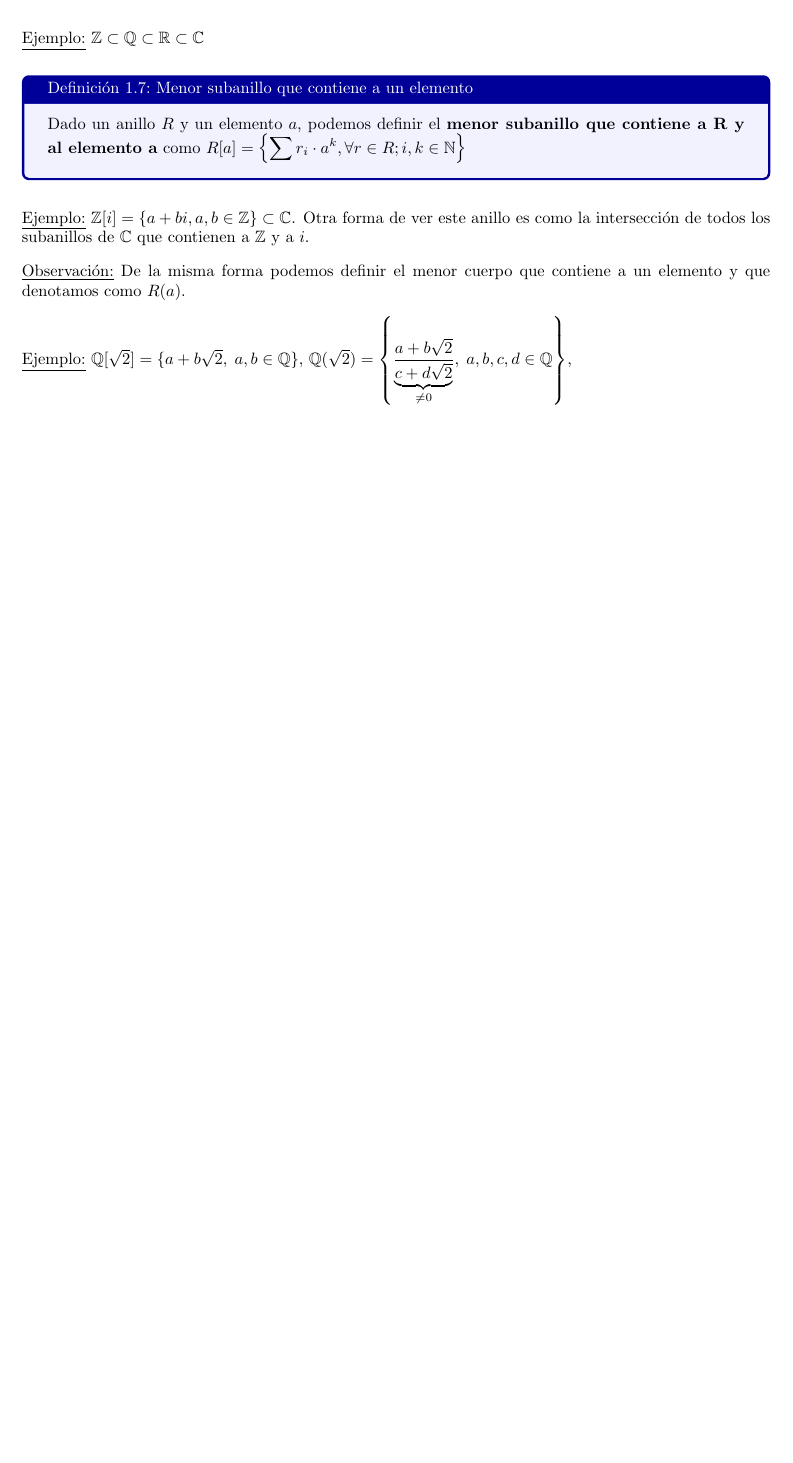
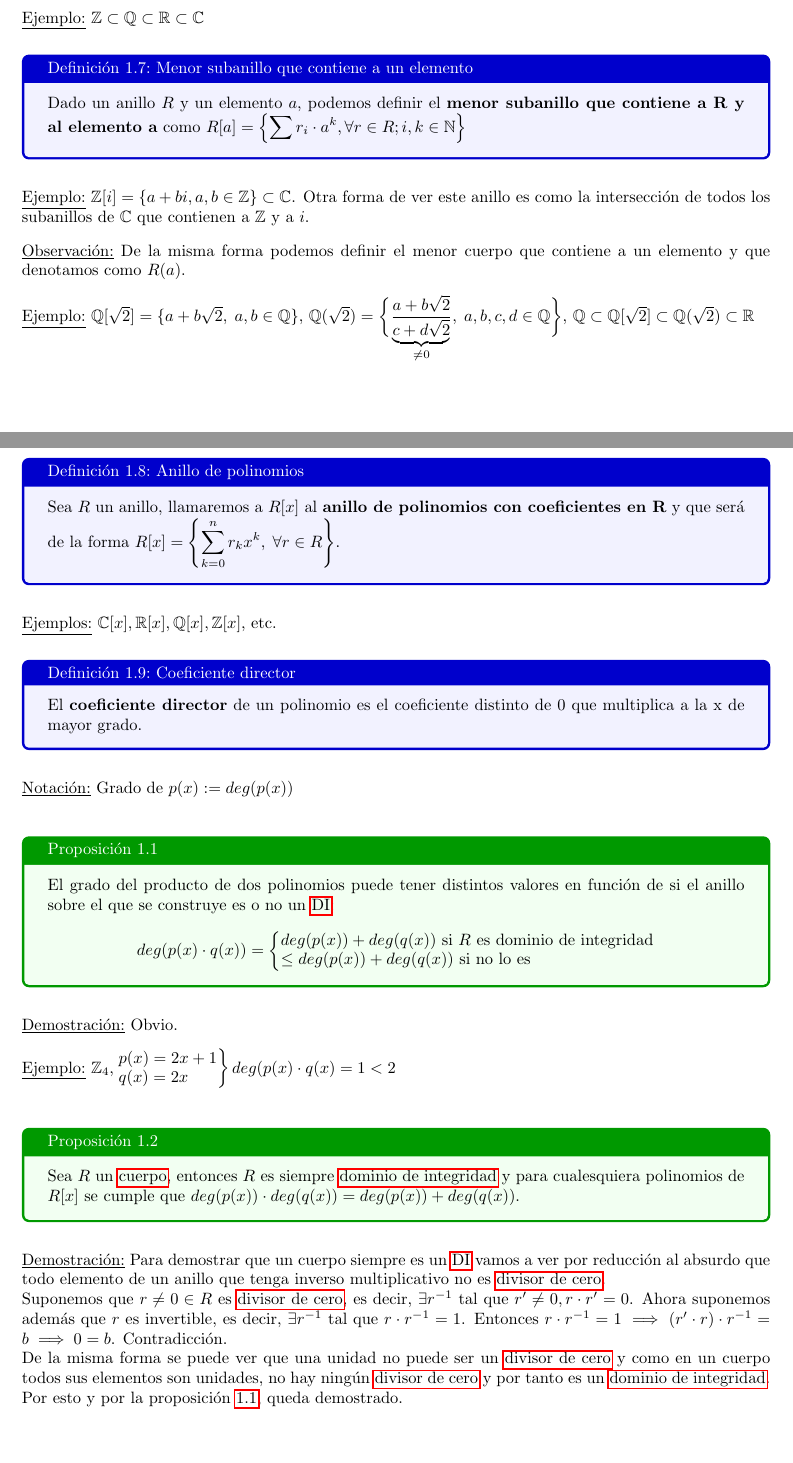
Before and after one commit to charlyg9/Galois, a LaTeX document (Apuntes Galois.tex): part of page 3 of 3 before the commit and two parts of pages 2 and 3 of 4 after it, the two joined at a grey line, cut so that both start at the same text, the shorter picture padded with empty space. Compiled offline with pdfLaTeX.

Commit message:
Actualización

```diff
--- a/Apuntes Galois.tex
+++ b/Apuntes Galois.tex
@@ -2,10 +2,12 @@
 \usepackage[utf8]{inputenc}
 \usepackage{amsfonts}
 \usepackage{amsmath}
+
 \usepackage{tcolorbox}
 \usepackage{vmargin}
 \usepackage{mathtools}
 \usepackage{enumitem}
+\usepackage{hyperref}
 \tcbuselibrary{theorems}
 
 \newcommand{\R}{\mathbb{R}}
@@ -17,14 +19,18 @@
 \newcommand{\obs}[1][\!\!]{ \underline{Observación #1:} }
 \newcommand{\ej}{\underline{Ejemplo:} }
 \newcommand{\ejs}{\underline{Ejemplos:} }
+\newcommand{\nota}{\underline{Notación:} }
+\newcommand{\demo}{\underline{Demostración:} }
 
 \tcbset{
-	defstyle/.style={colback=blue!5, colframe=blue!60!black, before={\vspace{5mm}}, after={\vspace{5mm}}},
-	theostyle/.style={colback=red!5, colframe=red!60!black, before={\vspace{5mm}}, after={\vspace{5mm}}}
+	defstyle/.style={colback=blue!5, colframe=blue!80!black, before={\vspace{5mm}}, after={\vspace{5mm}}},, before={\vspace{5mm}}
+	theostyle/.style={colback=red!5, colframe=red!80!black, before={\vspace{5mm}}, after={\vspace{5mm}}},
+	propstyle/.style={colback=green!5, colframe=green!60!black, before={\vspace{5mm}}, after={\vspace{5mm}}}
 }
 
 \newtcbtheorem[number within=section]{definition}{Definición}{defstyle}{def}
 \newtcbtheorem[number within=section]{theorem}{Teorema}{theostyle}{theo}
+\newtcbtheorem[number within=section]{proposition}{Proposición}{propstyle}{prop}
 
 \setlength{\parindent}{0pt}
 \setmargins{2.5cm}       % margen izquierdo
@@ -140,4 +146,58 @@ Dado un anillo $R$ y un elemento $a$, podemos definir el \textbf{menor subanillo
 
 \vspace{3mm}
 
-\ej $\Q[\sqrt{2}] = \{a + b\sqrt{2}, \; a, b \in \Q\}$, $\Q(\sqrt{2}) = \left \{ \dfrac{a + b\sqrt{2}}{\underbrace{c + d\sqrt{2}}_{\neq 0}}, \; a, b, c, d \in \Q \right \}$,
+\ej $\Q[\sqrt{2}] = \{a + b\sqrt{2}, \; a, b \in \Q\}$, $\Q(\sqrt{2}) = \bigg \{ \dfrac{a + b\sqrt{2}}{\underbrace{c + d\sqrt{2}}_{\neq 0}}, \; a, b, c, d \in \Q \bigg \}$, $\Q \subset \Q[\sqrt{2}] \subset \Q(\sqrt{2}) \subset \R$
+
+\subsection{Anillos de polinomios}
+
+\vspace{3mm}
+
+\begin{definition}{Anillo de polinomios}{anillopoli}
+Sea $R$ un anillo, llamaremos a $R[x]$ al \textbf{anillo de polinomios con coeficientes en $\mathbf{R}$} y que será de la forma $R[x] = \left \{ \displaystyle\sum_{k = 0}^{n} r_k x^k, \; \forall r \in R \right \}$.
+\end{definition}
+
+\ejs $\C[x], \R[x], \Q[x], \Z[x]$, etc.
+
+\begin{definition}{Coeficiente director}{coef_dir}
+El \textbf{coeficiente director} de un polinomio es el coeficiente distinto de 0 que multiplica a la x de mayor grado.
+\end{definition}
+
+\nota Grado de $p(x) := deg(p(x))$
+
+\vspace{3mm}
+
+\begin{proposition}{}{grado_prod}
+El grado del producto de dos polinomios puede tener distintos valores en función de si el anillo sobre el que se construye es o no un \hyperref[def:DI]{DI}:
+\[
+deg(p(x) \cdot q(x)) = \left \{
+\begin{matrix*}[l]
+deg(p(x)) + deg(q(x)) \text{ si $R$ es dominio de integridad} \\
+\leq deg(p(x)) + deg(q(x)) \text{ si no lo es}
+\end{matrix*} \right .
+\]
+\end{proposition}
+
+\demo Obvio.
+
+\vspace{3mm}
+
+\ej $\Z_4, \left .
+\begin{matrix*}[l]
+p(x) = 2x + 1 \\
+q(x) = 2x
+\end{matrix*} \right \}
+deg(p(x) \cdot q(x) = 1 < 2$
+
+\vspace{3mm}
+
+\begin{proposition}{}{grado_DI}
+ Sea $R$ un \hyperref[def:cuerpo]{cuerpo}, entonces $R$ es siempre \hyperref[def:DI]{dominio de integridad} y para cualesquiera polinomios de $R[x]$ se cumple que $deg(p(x)) \cdot deg(q(x)) = deg(p(x)) + deg(q(x))$.
+\end{proposition}
+
+\demo Para demostrar que un cuerpo siempre es un \hyperref[def:DI]{DI} vamos a ver por reducción al absurdo que todo elemento de un anillo que tenga inverso multiplicativo no es \hyperref[def:div_cero]{divisor de cero}.
+
+Suponemos que $r \neq 0 \in R$ es \hyperref[def:div_cero]{divisor de cero}, es decir, $\exists r^{-1}$ tal que $r' \neq 0, r \cdot r' = 0$. Ahora suponemos además que $r$ es invertible, es decir, $\exists r^{-1}$ tal que $r \cdot r^{-1} = 1$. Entonces $r \cdot r^{-1} = 1 \implies (r' \cdot r) \cdot r^{-1} = b \implies 0 = b$. Contradicción.
+
+De la misma forma se puede ver que una unidad no puede ser un \hyperref[def:div_cero]{divisor de cero} y como en un cuerpo todos sus elementos son unidades, no hay ningún \hyperref[def:div_cero]{divisor de cero} y por tanto es un \hyperref[def:DI]{dominio de integridad}.
+
+Por esto y por la proposición \ref{prop:grado_prod}, queda demostrado.
```
Also changed, not shown: Apuntes Galois.tex (35 more changed lines).
